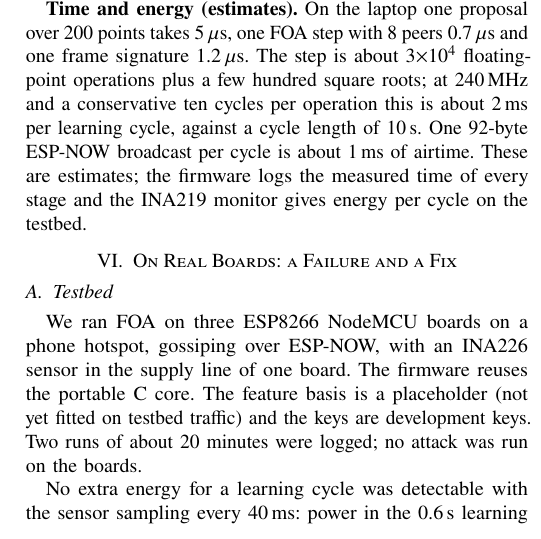
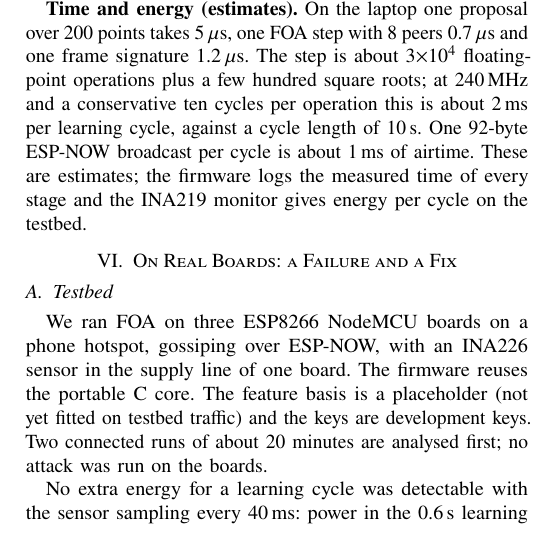
Before and after one commit to IOT-snu/brainstorming, a LaTeX paper (paper/main.tex, which reads paper/hardware.tex): part of one column of page 10 of 13, cut so that both start at the same text. Compiled offline with pdfLaTeX.

Commit message:
Say which hardware runs were connected

```diff
--- a/paper/hardware.tex
+++ b/paper/hardware.tex
@@ -3,8 +3,7 @@
 \subsection{Testbed}
 We ran FOA on three ESP8266 NodeMCU boards on a phone hotspot, gossiping over ESP-NOW, with an INA226
 sensor in the supply line of one board. The firmware reuses the portable C core. The feature basis is a
-placeholder (not yet fitted on testbed traffic) and the keys are development keys. Two runs of about 20
-minutes were logged; no attack was run on the boards.
+placeholder (not yet fitted on testbed traffic) and the keys are development keys. Two connected runs of about 20 minutes are analysed first; no attack was run on the boards.
 
 \begin{table}[t]
 \centering
```
Also changed, not shown: paper/main.pdf.
